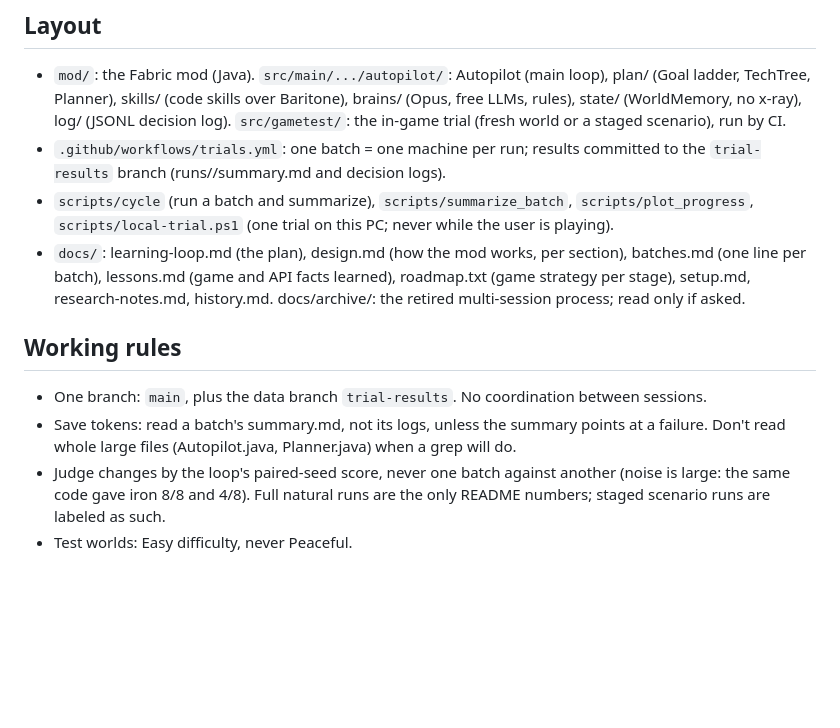
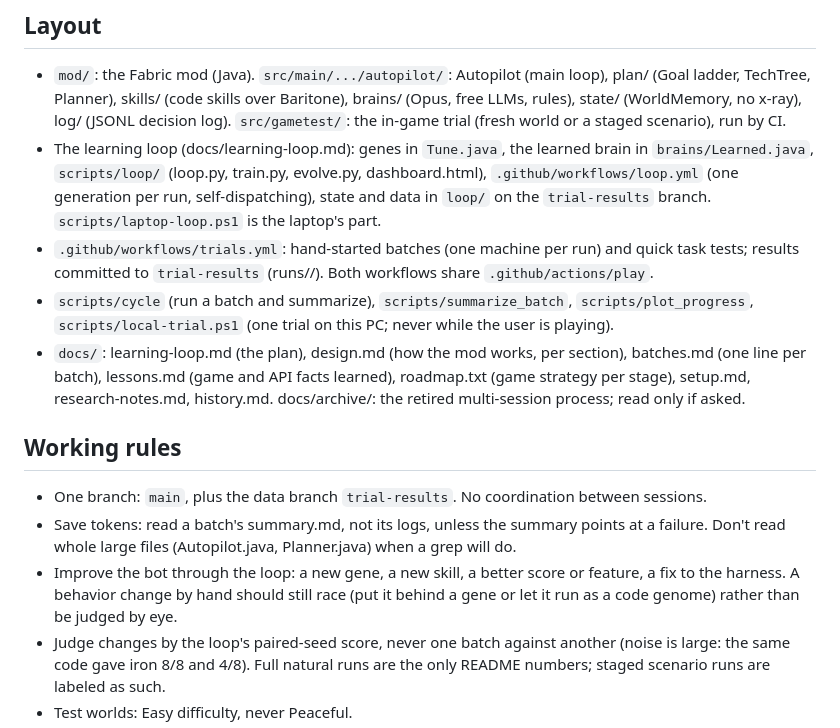
Before and after one commit to Plrlr/mc-autopilot, a Markdown page: CLAUDE.md, the part around the change. GitHub-like rendering; blank space fills up the shorter version.

```diff
--- a/CLAUDE.md
+++ b/CLAUDE.md
@@ -46,8 +46,12 @@ in Java 25 (Gradle, Loom), the `claude` CLI. Versions, install paths and Windows
   (Goal ladder, TechTree, Planner), skills/ (code skills over Baritone), brains/ (Opus, free
   LLMs, rules), state/ (WorldMemory, no x-ray), log/ (JSONL decision log). `src/gametest/`: the
   in-game trial (fresh world or a staged scenario), run by CI.
-- `.github/workflows/trials.yml`: one batch = one machine per run; results committed to the
-  `trial-results` branch (runs/<id>/summary.md and decision logs).
+- The learning loop (docs/learning-loop.md): genes in `Tune.java`, the learned brain in
+  `brains/Learned.java`, `scripts/loop/` (loop.py, train.py, evolve.py, dashboard.html),
+  `.github/workflows/loop.yml` (one generation per run, self-dispatching), state and data in
+  `loop/` on the `trial-results` branch. `scripts/laptop-loop.ps1` is the laptop's part.
+- `.github/workflows/trials.yml`: hand-started batches (one machine per run) and quick task tests;
+  results committed to `trial-results` (runs/<id>/). Both workflows share `.github/actions/play`.
 - `scripts/cycle` (run a batch and summarize), `scripts/summarize_batch`, `scripts/plot_progress`,
   `scripts/local-trial.ps1` (one trial on this PC; never while the user is playing).
 - `docs/`: learning-loop.md (the plan), design.md (how the mod works, per section),
@@ -59,6 +63,9 @@ in Java 25 (Gradle, Loom), the `claude` CLI. Versions, install paths and Windows
 - One branch: `main`, plus the data branch `trial-results`. No coordination between sessions.
 - Save tokens: read a batch's summary.md, not its logs, unless the summary points at a failure.
   Don't read whole large files (Autopilot.java, Planner.java) when a grep will do.
+- Improve the bot through the loop: a new gene, a new skill, a better score or feature, a fix to
+  the harness. A behavior change by hand should still race (put it behind a gene or let it run
+  as a code genome) rather than be judged by eye.
 - Judge changes by the loop's paired-seed score, never one batch against another (noise is
   large: the same code gave iron 8/8 and 4/8). Full natural runs are the only README numbers;
   staged scenario runs are labeled as such.
```
Also changed, not shown: docs/learning-loop.md (+82 -55 lines).
